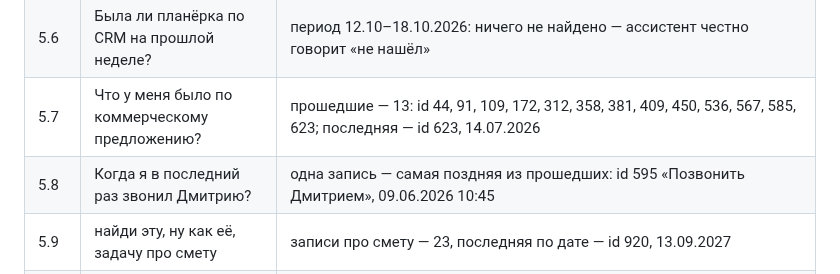
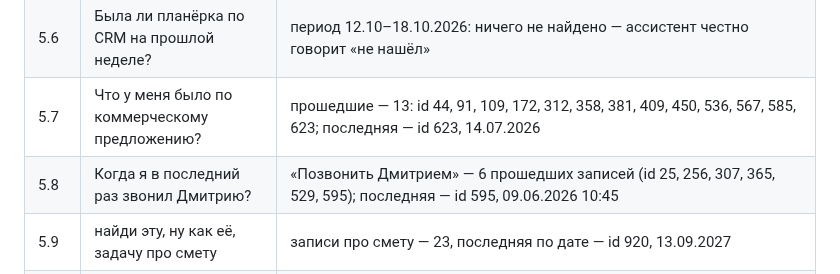
Before and after one commit to anastbezu/gorkycode-test, a Markdown page: docs/test-cases.md, the part around the change. GitHub-like rendering.

```diff
--- a/docs/test-cases.md
+++ b/docs/test-cases.md
@@ -153,7 +153,7 @@
 | 5.5 | Что я должен был отправить Ольге? | «Отправить … Ольгой» — 10 записей: id 106, 124, 227, 512, 514, 555, 570, 750, 855, 872; из них прошедшие — 7, последняя — id 570, 10.05.2026 |
 | 5.6 | Была ли планёрка по CRM на прошлой неделе? | период 12.10–18.10.2026: ничего не найдено — ассистент честно говорит «не нашёл» |
 | 5.7 | Что у меня было по коммерческому предложению? | прошедшие — 13: id 44, 91, 109, 172, 312, 358, 381, 409, 450, 536, 567, 585, 623; последняя — id 623, 14.07.2026 |
-| 5.8 | Когда я в последний раз звонил Дмитрию? | одна запись — самая поздняя из прошедших: id 595 «Позвонить Дмитрием», 09.06.2026 10:45 |
+| 5.8 | Когда я в последний раз звонил Дмитрию? | «Позвонить Дмитрием» — 6 прошедших записей (id 25, 256, 307, 365, 529, 595); последняя — id 595, 09.06.2026 10:45 |
 | 5.9 | найди эту, ну как её, задачу про смету | записи про смету — 23, последняя по дате — id 920, 13.09.2027 |
 | 5.10 | когда там была встреча с этим, с Дмитрием по бюджету | встреч с Дмитрием по бюджету нет; близкие записи — напоминания id 399 (19.08.2025) и 469 (22.11.2025) |
 | 5.11 | короче с кем у меня созвон был по хакатону | прошедшие созвоны по хакатону: id 235 (Маяк, 05.12.2024), id 480 (Старт, 09.12.2025) |
```
Also changed, not shown: docs/ideas.md (+3 -3 lines).
